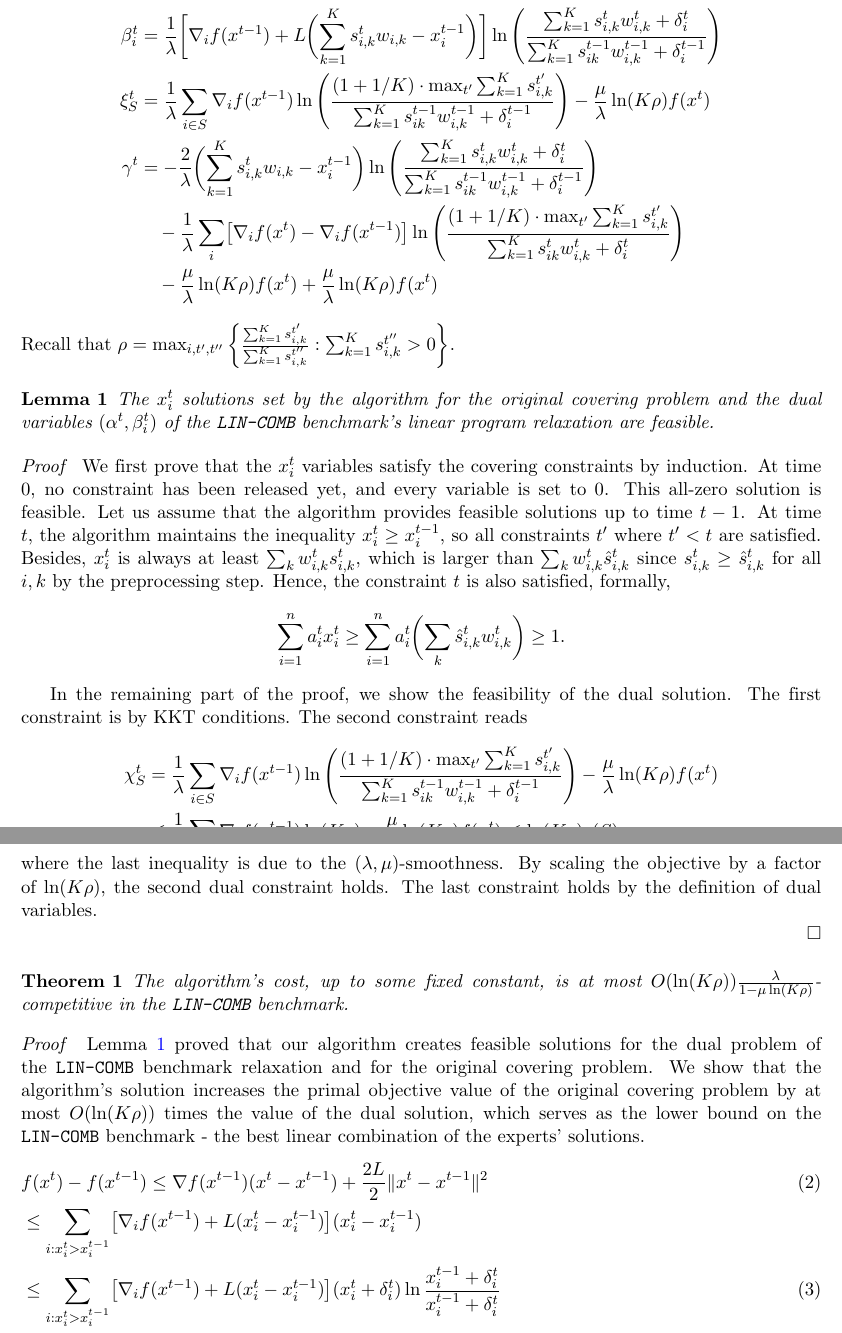
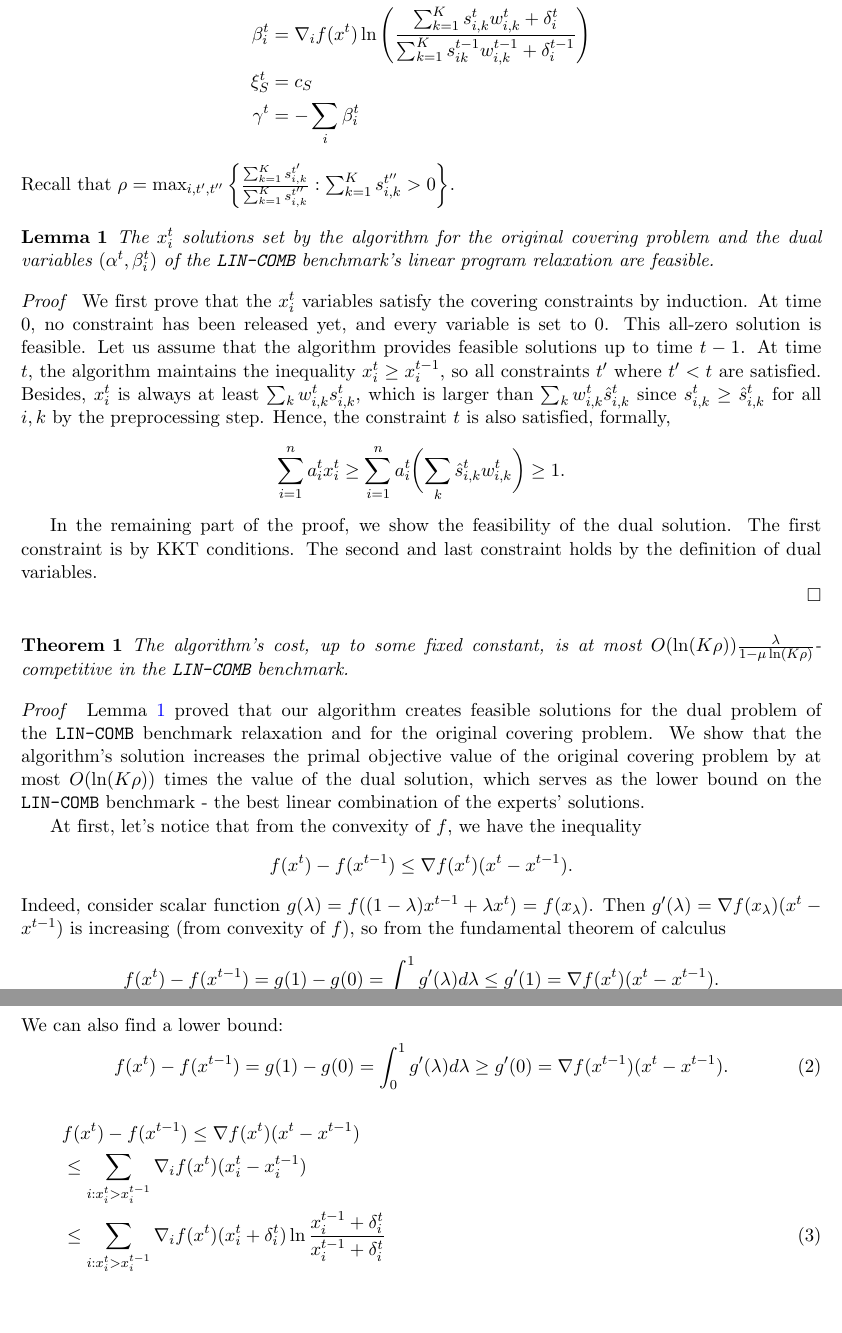
Before and after one commit to 314szke/online_optimization, a LaTeX document (03_non_linear_covering_multiple_experts/paper/main.tex, which reads 03_non_linear_covering_multiple_experts/paper/02_covering.tex): two parts of pages 4 and 5 of 7, joined at a grey line, cut so that both start at the same text, the shorter picture padded with empty space. Compiled offline with pdfLaTeX.

Commit message:
Trying to fix and simplify the proof

```diff
--- a/03_non_linear_covering_multiple_experts/paper/02_covering.tex
+++ b/03_non_linear_covering_multiple_experts/paper/02_covering.tex
@@ -107,15 +101,13 @@ Moreover, if $\sum_{k=1}^{K} w_{i,k}^{t} s_{i,k}^{t} > 0$, meaning that $\mu_{i}
 \paragraph{Dual variables and feasibility.} We set the dual variables of the linear program relaxation of our \texttt{LIN-COMB} benchmark based on the dual variables of the convex program used inside the algorithm.
 %
 \begin{align*}
-    \alpha^{t} &= \frac{1}{\lambda}  \biggl( \theta^{t} + \sum_{i} \chi_{i}^{t} \biggr), \\
+    \alpha^{t} &= \biggl( \theta^{t} + \sum_{i} \chi_{i}^{t} \biggr), \\
     %
-    \beta_{i}^{t} &= \frac{1}{\lambda} \biggl[  \nabla_{i} f(x^{t-1}) + L\biggl( \sum_{k=1}^{K} s_{i,k}^{t} w_{i,k}  - x_{i}^{t-1} \biggr) \biggr] \ln \left( \frac{\sum_{k=1}^{K} s_{i,k}^{t} w_{i,k}^{t} + \delta_{i}^{t}}{\sum_{k=1}^{K}  s_{ik}^{t-1}w_{i,k}^{t-1}  + \delta_{i}^{t-1}} \right) \\
+    \beta_{i}^{t} &= \nabla_{i} f(x^{t})\ln \left( \frac{\sum_{k=1}^{K} s_{i,k}^{t} w_{i,k}^{t} + \delta_{i}^{t}}{\sum_{k=1}^{K}  s_{ik}^{t-1}w_{i,k}^{t-1}  + \delta_{i}^{t-1}} \right) \\
     %
-    \xi_{S}^{t} &= \frac{1}{\lambda} \sum_{i \in S} \nabla_{i} f(x^{t-1}) \ln \left( \frac{(1 + 1/K) \cdot \max_{t'} \sum_{k=1}^{K} s_{i,k}^{t'}}{\sum_{k=1}^{K}  s_{ik}^{t-1}w_{i,k}^{t-1}  + \delta_{i}^{t-1}} \right) - \frac{\mu}{\lambda} \ln(K\rho)  f(x^{t})\\
+    \xi_{S}^{t} &= c_{S}\\
     %
-    \gamma^{t} &= - \frac{2}{\lambda} \biggl( \sum_{k=1}^{K} s_{i,k}^{t} w_{i,k}  - x_{i}^{t-1} \biggr) \ln \left( \frac{\sum_{k=1}^{K} s_{i,k}^{t} w_{i,k}^{t} + \delta_{i}^{t}}{\sum_{k=1}^{K}  s_{ik}^{t-1}w_{i,k}^{t-1}  + \delta_{i}^{t-1}} \right) \\
-    	& \quad - \frac{1}{\lambda} \sum_{i} \bigl[ \nabla_{i} f(x^{t}) -  \nabla_{i} f(x^{t-1}) \bigr] \ln \left( \frac{(1 + 1/K) \cdot \max_{t'} \sum_{k=1}^{K} s_{i,k}^{t'}}{\sum_{k=1}^{K}  s_{ik}^{t}w_{i,k}^{t}  + \delta_{i}^{t}} \right) \\
-	& \quad - \frac{\mu}{\lambda} \ln(K\rho) f(x^{t}) + \frac{\mu}{\lambda} \ln(K\rho) f(x^{t})
+    \gamma^{t} &= -\sum_{i}\beta_{i}^{t}
 \end{align*}
 %
 Recall that $\rho = \max_{i, t',t''} \left\{\frac{\sum_{k=1}^{K} s_{i,k}^{t'}}{\sum_{k=1}^{K} s_{i,k}^{t''}} : \sum_{k=1}^{K} s_{i,k}^{t''} > 0 \right\}$.
@@ -134,16 +126,7 @@ $$
 
 In the remaining part of the proof, we show the feasibility of the dual solution.
 The first constraint is by KKT conditions.
-The second constraint reads
-%
-\begin{align*}
-\chi_{S}^{t} &= \frac{1}{\lambda} \sum_{i \in S} \nabla_{i} f(x^{t-1}) \ln \left( \frac{(1 + 1/K) \cdot \max_{t'} \sum_{k=1}^{K} s_{i,k}^{t'}}{\sum_{k=1}^{K}  s_{ik}^{t-1}w_{i,k}^{t-1}  + \delta_{i}^{t-1}} \right) - \frac{\mu}{\lambda} \ln(K\rho) f(x^{t})  \\
-&\leq \frac{1}{\lambda} \sum_{i \in S} \nabla_{i} f(x^{t-1}) \ln(K\rho)  - \frac{\mu}{\lambda} \ln(K\rho) f(x^{t})
-\leq  \ln(K\rho) c(S)
-\end{align*}
-%
-where the last inequality is due to the $(\lambda,\mu)$-smoothness. By scaling the objective by a factor of $\ln (K\rho)$, the second dual constraint holds.
-The last constraint holds by the definition of dual variables.
+The second and last constraint holds by the definition of dual variables.
 
 \end{proof}
 
@@ -153,22 +136,32 @@ The algorithm's cost, up to some fixed constant, is at most $O(\ln(K \rho)) \fra
 \end{theorem}
 %
 \begin{proof} \cref{lem:covering-feasibility} proved that our algorithm creates feasible solutions for the dual problem of the \texttt{LIN-COMB} benchmark relaxation and for the original covering problem. We show that the algorithm's solution increases the primal objective value of the original covering problem by at most $O(\ln(K \rho))$ times the value of the dual solution, which serves as the lower bound on the \texttt{LIN-COMB} benchmark - the best linear combination of the experts' solutions.
+
+At first, let's notice that from the convexity of $f$, we have the inequality
+\[f(x^{t}) - f(x^{t-1}) \le \nabla f(x^{t})(x^{t} - x^{t-1}).\]
+Indeed, consider scalar function $g(\lambda) = f((1-\lambda)x^{t-1} + \lambda x^{t}) = f(x_{\lambda})$. Then $g'(\lambda) = \nabla f(x_{\lambda})(x^{t} - x^{t-1})$ is increasing (from convexity of $f$), so from the fundamental theorem of calculus
+\[f(x^{t}) - f(x^{t-1}) = g(1) - g(0) = \int_{0}^{1}g'(\lambda)d\lambda \le g'(1) = \nabla f(x^{t})(x^{t} - x^{t-1}).\]
+We can also find a lower bound:
+\begin{equation}\label{eq:derivative_bound}
+  f(x^{t}) - f(x^{t-1}) = g(1) - g(0) = \int_{0}^{1}g'(\lambda)d\lambda \ge g'(0) = \nabla f(x^{t-1})(x^{t} - x^{t-1}).
+\end{equation}
+
 \begin{align}
-&f(x^{t}) - f(x^{t-1}) \leq \nabla f(x^{t-1}) (x^{t} - x^{t-1}) + \frac{2L}{2} \|x^{t} - x^{t-1} \|^{2} \\
+&f(x^{t}) - f(x^{t-1}) \leq \nabla f(x^{t}) (x^{t} - x^{t-1}) \notag \\
 %
-&\leq \sum_{i: x_{i}^{t} > x_{i}^{t-1}} \bigl[ \nabla_{i} f(x^{t-1}) + L(x_{i}^{t} - x_{i}^{t-1}) \bigr] (x_{i}^{t} - x_{i}^{t-1}) &&  \notag \\
+&\leq \sum_{i: x_{i}^{t} > x_{i}^{t-1}} \nabla_{i} f(x^{t})(x_{i}^{t} - x_{i}^{t-1}) &&  \notag \\
 %
-&\leq \sum_{i: x_{i}^{t} > x_{i}^{t-1}} \bigl[ \nabla_{i} f(x^{t-1}) + L(x_{i}^{t} - x_{i}^{t-1}) \bigr](x_{i}^{t} + \delta_{i}^{t}) \ln \frac{x_{i}^{t-1} + \delta_{i}^{t}}{x_{i}^{t-1} + \delta_{i}^{t}} \\
+&\leq \sum_{i: x_{i}^{t} > x_{i}^{t-1}} \nabla_{i} f(x^{t}) (x_{i}^{t} + \delta_{i}^{t})\ln \frac{x_{i}^{t-1} + \delta_{i}^{t}}{x_{i}^{t-1} + \delta_{i}^{t}} \\
 %
-&\leq \sum_{i: x_{i}^{t} > x_{i}^{t-1}} \bigl[ \nabla_{i} f(x^{t-1}) + L(x_{i}^{t} - x_{i}^{t-1}) \bigr] (x_{i}^{t} + \delta_{i}^{t}) \ln \frac{x_{i}^{t-1} + \delta_{i}^{t}}{x_{i}^{t-1} + \delta_{i}^{t-1}} \\
+&\leq \sum_{i: x_{i}^{t} > x_{i}^{t-1}} \nabla_{i} f(x^{t})(x_{i}^{t} + \delta_{i}^{t}) \ln \frac{x_{i}^{t-1} + \delta_{i}^{t}}{x_{i}^{t-1} + \delta_{i}^{t-1}} \\
 %
-&= \sum_{i: x_{i}^{t} > x_{i}^{t-1}} \bigl[ \nabla_{i} f(x^{t-1}) + L(x_{i}^{t} - x_{i}^{t-1}) \bigr] \left[ \left(\sum_{k=1}^{K}  s_{i,k}^{t} w_{i,k}^{t} + \frac{1}{K} \sum_{k=1}^{K} s_{i,k}^{t} \right)
+&= \sum_{i: x_{i}^{t} > x_{i}^{t-1}} \nabla_{i} f(x^{t})\left[ \left(\sum_{k=1}^{K}  s_{i,k}^{t} w_{i,k}^{t} + \frac{1}{K} \sum_{k=1}^{K} s_{i,k}^{t} \right)
 			\ln \left(\frac{ \sum_{k=1}^{K}  s_{i,k}^{t} w_{i,k}^{t} + \delta_{i}^{t}}{x_{i}^{t-1} + \delta_{i}^{t-1}}  \right) \right]\\
 %
-&\leq \sum_{i: x_{i}^{t} > x_{i}^{t-1}} \bigl[ \nabla_{i} f(x^{t-1}) + L(x_{i}^{t} - x_{i}^{t-1}) \bigr] \left[ \left(\sum_{k=1}^{K}  s_{i,k}^{t} w_{i,k}^{t} + \frac{1}{K} \sum_{k=1}^{K} s_{i,k}^{t} \right)
+&\leq \sum_{i: x_{i}^{t} > x_{i}^{t-1}} \nabla_{i} f(x^{t})\left[ \left(\sum_{k=1}^{K}  s_{i,k}^{t} w_{i,k}^{t} + \frac{1}{K} \sum_{k=1}^{K} s_{i,k}^{t} \right)
 			\ln \left(\frac{ \sum_{k=1}^{K}  s_{i,k}^{t} w_{i,k}^{t} + \delta_{i}^{t}}{\sum_{k=1}^{K}  s_{i,k}^{t-1} w_{i,k}^{t-1} + \delta_{i}^{t-1}}  \right) \right]\\
 %
-&= \sum_{i: x_{i}^{t} > x_{i}^{t-1}} \sum_{k=1}^{K} (w_{i,k}^{t} + 1/K) s_{i,k}^{t} \bigl[ \nabla_{i} f(x^{t-1}) + L(x_{i}^{t} - x_{i}^{t-1}) \bigr]
+&= \sum_{i: x_{i}^{t} > x_{i}^{t-1}} \sum_{k=1}^{K} (w_{i,k}^{t} + 1/K) s_{i,k}^{t}\nabla_{i} f(x^{t})
 			\ln \left(\frac{ \sum_{k=1}^{K} s_{i,k}^{t} w_{i,k}^{t}  + \delta_{i}^{t}}{\sum_{k=1}^{K}  s_{i,k}^{t-1} w_{i,k}^{t-1}  + \delta_{i}^{t-1}}  \right) \notag \\
 %
 &=  \sum_{i: x_{i}^{t} > x_{i}^{t-1}} \sum_{k=1}^{K} (w_{i,k}^{t} + 1/K) \biggl( a_{i}^{t} \hat{s}_{i,k}^{t} \theta^{t} + \chi_{i}^{t} \biggr)  \\
@@ -180,13 +173,12 @@ The algorithm's cost, up to some fixed constant, is at most $O(\ln(K \rho)) \fra
 %
 &= 2 \theta^{t} + 2\sum_{i=1}^{n} \chi_{i}^{t} \\
 %
-&= 2\lambda \cdot \alpha^{t}	\notag
+&= 2\alpha^{t}	\notag
 \end{align}
 %
 The above corresponding transformations hold since:
 \begin{compactenum}[(1)]
-	\setcounter{enumi}{1}
-	\item holds as $f$ is $2L$-smooth;
+	\setcounter{enumi}{2}
 	\item follows from the inequality $a - b \leq a \ln(a/b)$ for all $0 < b \leq a$;
 	\item holds since $\delta_{i}^{t} \geq \delta_{i}^{t-1}$ (because $s_{i,k}^{t} \geq s_{i,k}^{t-1}$ for all $i,k,t$);
 	\item is valid because $x_{i}^{t} > x_{i}^{t-1}$, so $x_{i}^{t} = \sum_{k=1}^{K}  s_{i,k}^{t} w_{i,k}^{t}$;
@@ -203 +195,3 @@ In the remaining, we are bounding $\sum_{t} \gamma^{t}$. Observe that
 \begin{align*}
+  &-\sum_{t}\gamma^{t} = \sum_{t}\sum_{i}\beta_{i}^{t} = \sum_{t}\sum_{i}\nabla_{i} f(x^{t})\ln \left( \frac{\sum_{k=1}^{K} s_{i,k}^{t} w_{i,k}^{t} + \delta_{i}^{t}}{\sum_{k=1}^{K}  s_{ik}^{t-1}w_{i,k}^{t-1}  + \delta_{i}^{t-1}} \right) \le \\
+  &\quad \sum_{t}\sum_{i}\nabla_{i} f(x^{t})\frac{x_{i}^{t} - x_{i}^{t-1} + \delta_{i}^{t} - \delta_{i}^{t-1}}{x_{i}^{t-1}  + \delta_{i}^{t-1}} \le \sum_{t}\sum_{i}\nabla_{i} f(x^{t})\frac{x_{i}^{t} - x_{i}^{t-1} + \delta_{i}^{t} - \delta_{i}^{t-1}}{x_{i}^{t-1}  + \delta_{i}^{t-1}}
```
Also changed, not shown: 03_non_linear_covering_multiple_experts/paper/02_covering.tex (45 more changed lines).
